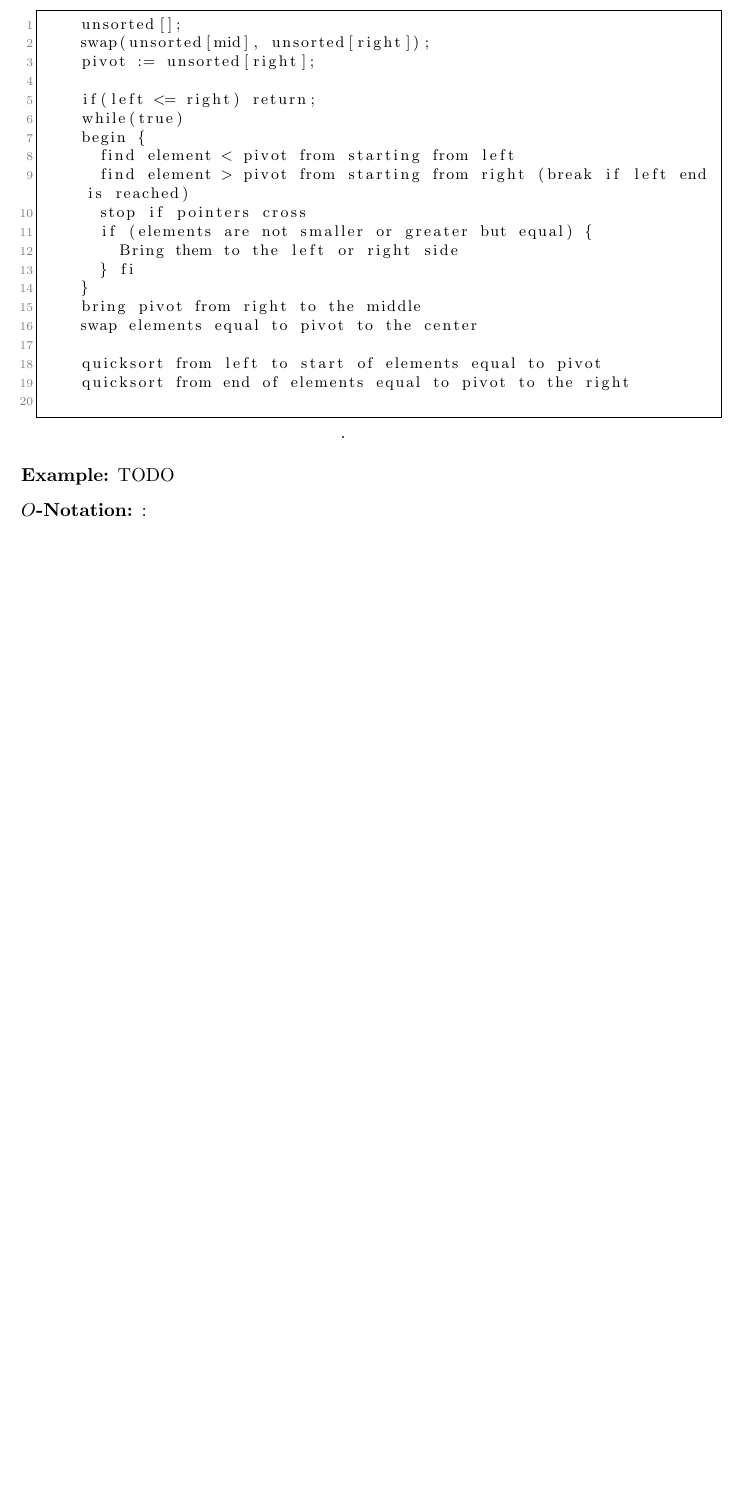
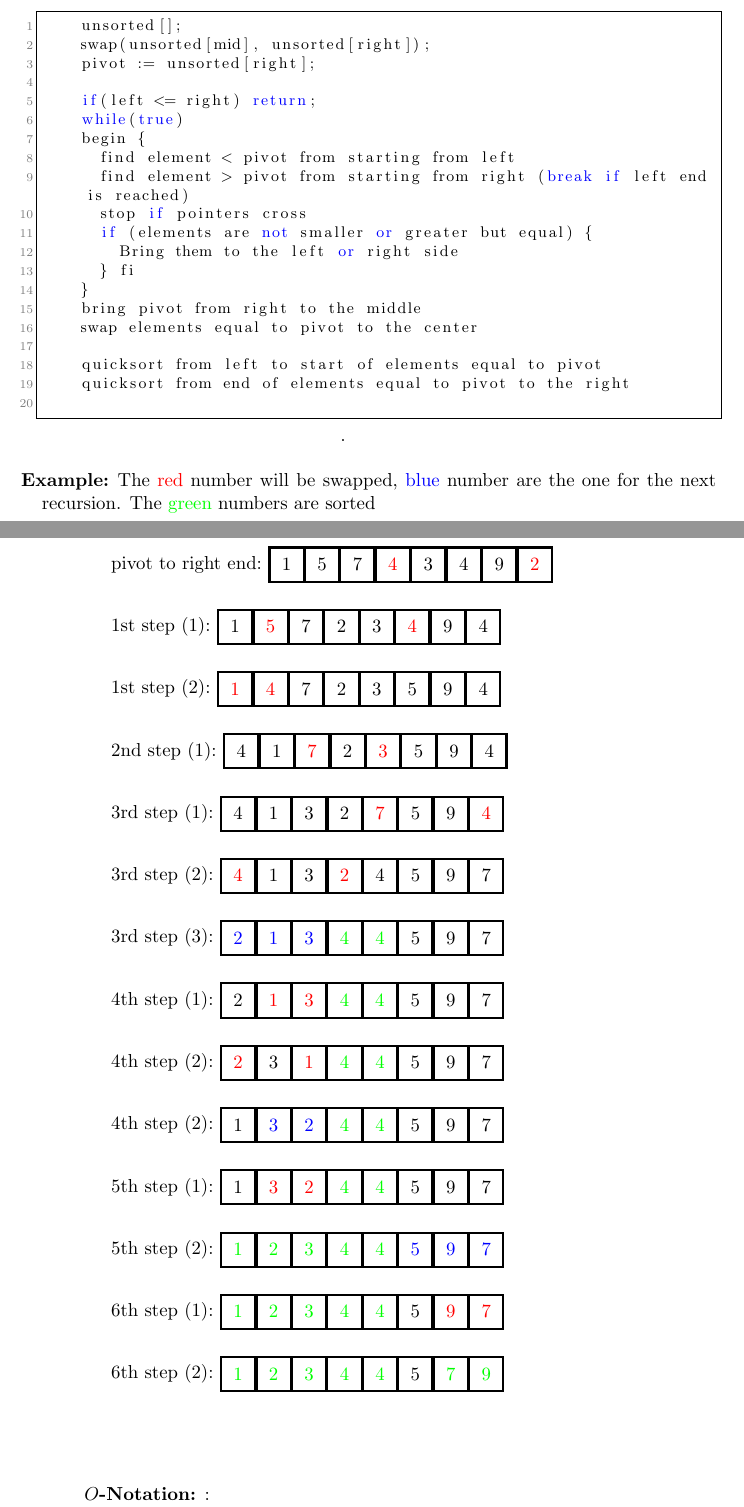
Before and after one commit to mavogel/sort-algorithms, a LaTeX paper (docu/algo_lab_report.tex): part of page 19 of 28 before the commit and two parts of pages 19 and 20 of 29 after it, the two joined at a grey line, cut so that both start at the same text, the shorter picture padded with empty space. Compiled offline with pdfLaTeX.

Commit message:
added 3-way-quicksort example

```diff
--- a/docu/algo_lab_report.tex
+++ b/docu/algo_lab_report.tex
@@ -34,7 +34,7 @@
   frame=single,	                   % adds a frame around the code
   keepspaces=true,                 % keeps spaces in text, useful for keeping indentation of code (possibly needs columns=flexible)
   keywordstyle=\color{blue},       % keyword style
- % language=C++,                 % the language of the code
+  language=C++,                 % the language of the code
   otherkeywords={*,...},            % if you want to add more keywords to the set
   numbers=left,                    % where to put the line-numbers; possible values are (none, left, right)
   numbersep=5pt,                   % how far the line-numbers are from the code
@@ -652,7 +652,21 @@ It is implemented in the following steps:
 		quicksort from left to start of elements equal to pivot
 		quicksort from end of elements equal to pivot to the right
 		\end{lstlisting}
-	\item[Example] TODO
+	\item[Example] The {\color{red}red} number will be swapped,  {\color{blue}blue} number are the one for the next recursion. The {\color{green}green} numbers are sorted \\[.5cm]
+		\quicksortsExample{pivot to right end}{1}{5}{7}{\color{red}4}{3}{4}{9}{\color{red}2} \\
+		\quicksortsExample{1st step (1)}{1}{\color{red}5}{7}{2}{3}{\color{red}4}{9}{4} \\
+		\quicksortsExample{1st step (2)}{\color{red}1}{\color{red}4}{7}{2}{3}{5}{9}{4} \\
+		\quicksortsExample{2nd step (1)}{4}{1}{\color{red}7}{2}{\color{red}3}{5}{9}{4} \\
+		\quicksortsExample{3rd step (1)}{4}{1}{3}{2}{\color{red}7}{5}{9}{\color{red}4} \\
+		\quicksortsExample{3rd step (2)}{\color{red}4}{1}{3}{\color{red}2}{4}{5}{9}{7} \\
+		\quicksortsExample{3rd step (3)}{\color{blue}2}{\color{blue}1}{\color{blue}3}{\color{green}4}{\color{green}4}{5}{9}{7} \\
+		\quicksortsExample{4th step (1)}{2}{\color{red}1}{\color{red}3}{\color{green}4}{\color{green}4}{5}{9}{7} \\
+		\quicksortsExample{4th step (2)}{\color{red}2}{3}{\color{red}1}{\color{green}4}{\color{green}4}{5}{9}{7} \\
+		\quicksortsExample{4th step (2)}{1}{\color{blue}3}{\color{blue}2}{\color{green}4}{\color{green}4}{5}{9}{7} \\
+		\quicksortsExample{5th step (1)}{1}{\color{red}3}{\color{red}2}{\color{green}4}{\color{green}4}{5}{9}{7} \\
+		\quicksortsExample{5th step (2)}{\color{green}1}{\color{green}2}{\color{green}3}{\color{green}4}{\color{green}4}{\color{blue}5}{\color{blue}9}{\color{blue}7} \\
+		\quicksortsExample{6th step (1)}{\color{green}1}{\color{green}2}{\color{green}3}{\color{green}4}{\color{green}4}{5}{\color{red}9}{\color{red}7} \\
+		\quicksortsExample{6th step (2)}{\color{green}1}{\color{green}2}{\color{green}3}{\color{green}4}{\color{green}4}{5}{\color{green}7}{\color{green}9} \\
 	\item[$O$-Notation]:
 		\begin{table}[htdp]
 		\caption{3-way-partitioning Quicksort Complexity}
```
Also changed, not shown: docu/algo_lab_report.tex (12 more changed lines).
